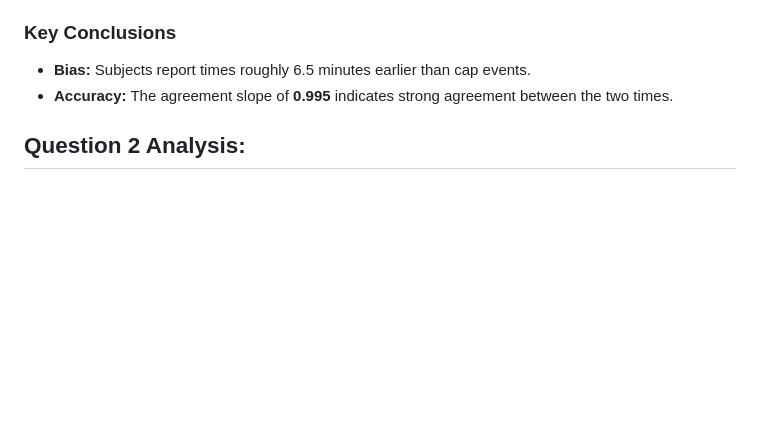
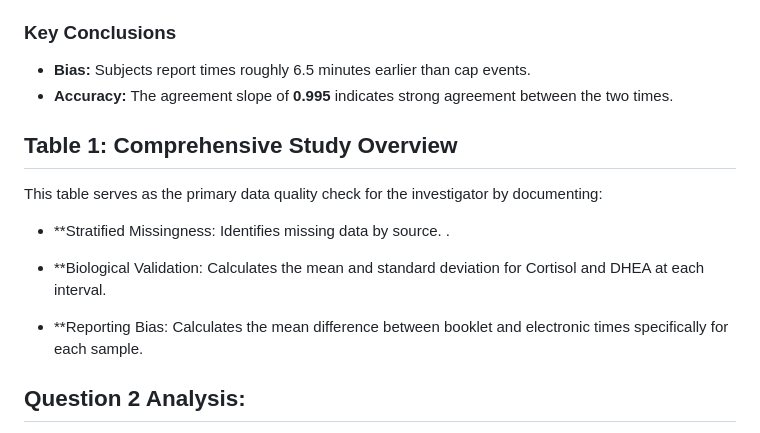
Before and after one commit to emkokesh/BIOS6624, a Markdown page: README.md, the part around the change. GitHub-like rendering; blank space fills up the shorter version.

Commit message:
updated readme to include details on table 1 addition

```diff
--- a/README.md
+++ b/README.md
@@ -55,6 +55,14 @@ This section evaluates whether subject-reported booklet times match electronic m
 * **Bias:** Subjects report times roughly 6.5 minutes earlier than cap events.
 * **Accuracy:** The agreement slope of **0.995** indicates strong agreement between the two times.
 
+## Table 1: Comprehensive Study Overview
+This table serves as the primary data quality check for the investigator by documenting:
+* **Stratified Missingness: Identifies missing data by source. .
+
+* **Biological Validation: Calculates the mean and standard deviation for Cortisol and DHEA at each interval.
+
+* **Reporting Bias: Calculates the mean difference between booklet and electronic times specifically for each sample.
+
 ## Question 2 Analysis:
 * **Adherence Metrics:** Calculated protocol adherence across two windows (7.5 and 15 mins)
 * **Behavioral Trends:** Identified the average magnitude and direction of timing errors
```
